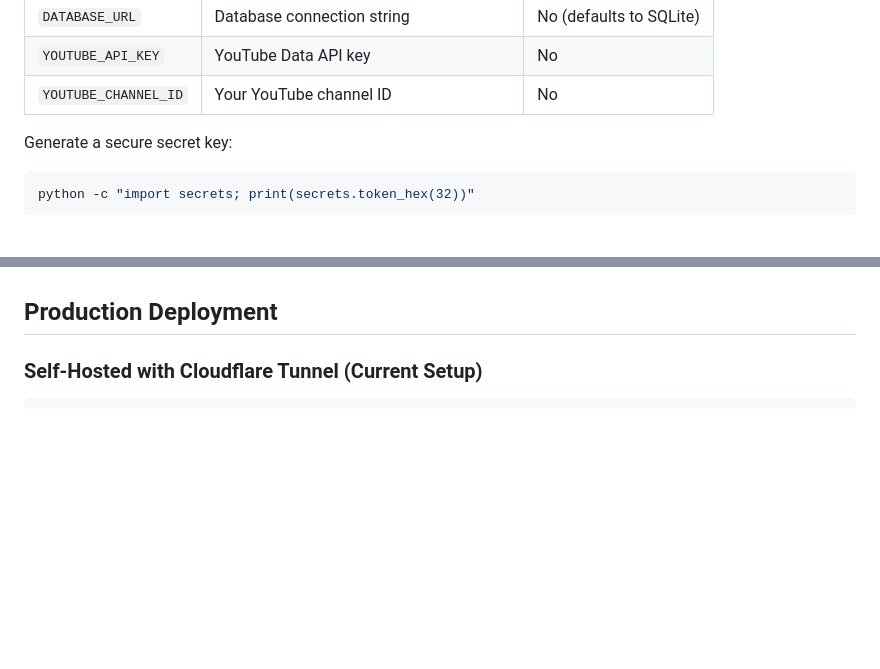
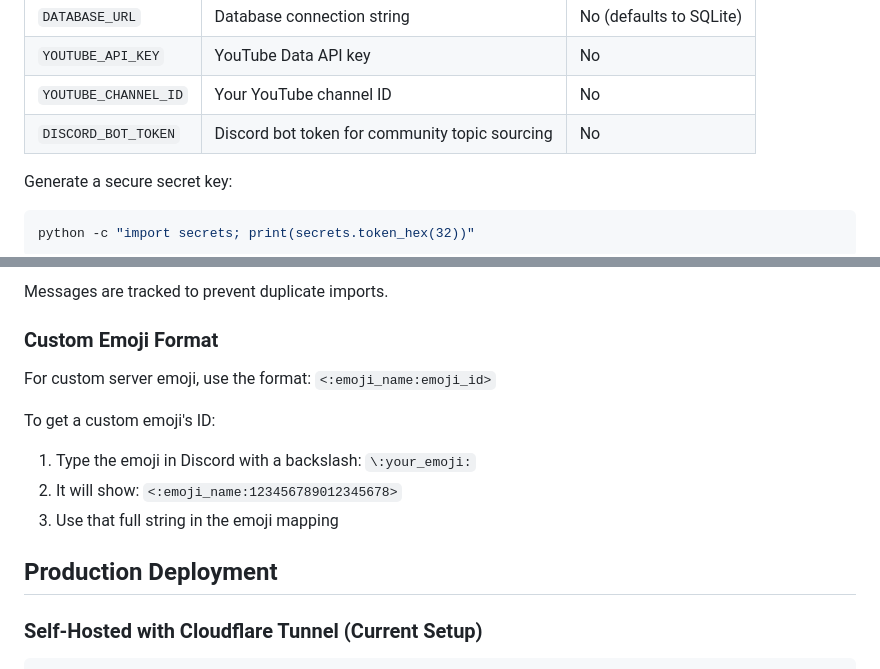
Before and after one commit to austinbrowne/mouse_domination, a Markdown page: README.md, 2 parts joined by grey strips. GitHub-like rendering; blank space fills up the shorter version.

````diff
--- a/README.md
+++ b/README.md
@@ -78,6 +78,7 @@ Key environment variables:
 | `DATABASE_URL` | Database connection string | No (defaults to SQLite) |
 | `YOUTUBE_API_KEY` | YouTube Data API key | No |
 | `YOUTUBE_CHANNEL_ID` | Your YouTube channel ID | No |
+| `DISCORD_BOT_TOKEN` | Discord bot token for community topic sourcing | No |
 
 Generate a secure secret key:
 ```bash
@@ -101,3 +168,13 @@ The app uses Flask-Login with the following security features:
+Messages are tracked to prevent duplicate imports.
+
+### Custom Emoji Format
+
+For custom server emoji, use the format: `<:emoji_name:emoji_id>`
+
+To get a custom emoji's ID:
+1. Type the emoji in Discord with a backslash: `\:your_emoji:`
+2. It will show: `<:emoji_name:123456789012345678>`
+3. Use that full string in the emoji mapping
 
 ## Production Deployment
 
````
Also changed, not shown: other parts of README.md (+66 -0 lines).
